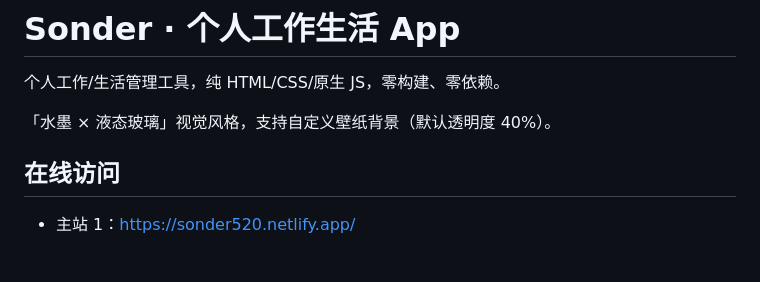
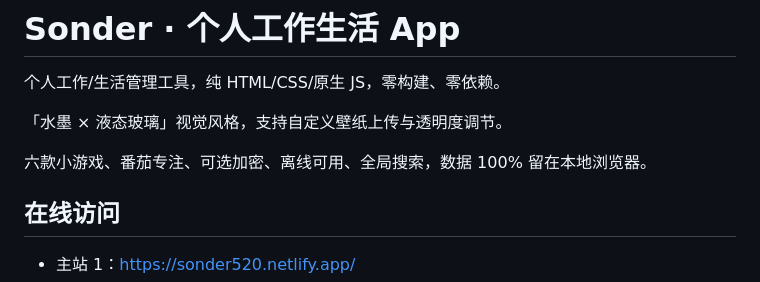
Before and after one commit to xiaoyu-hue/sonder520, a Markdown page: README.md, the part around one of its changes. Rendered like a GitHub page; blank space fills up the shorter version.

```diff
--- a/README.md
+++ b/README.md
@@ -2,7 +2,9 @@
 
 个人工作/生活管理工具，纯 HTML/CSS/原生 JS，零构建、零依赖。
 
-「水墨 × 液态玻璃」视觉风格，支持自定义壁纸背景（默认透明度 40%）。
+「水墨 × 液态玻璃」视觉风格，支持自定义壁纸上传与透明度调节。
+
+六款小游戏、番茄专注、可选加密、离线可用、全局搜索，数据 100% 留在本地浏览器。
 
 ## 在线访问
 
```
Also changed, not shown: other parts of README.md (+66 -46 lines), PRD.md (+108 -93 lines).
